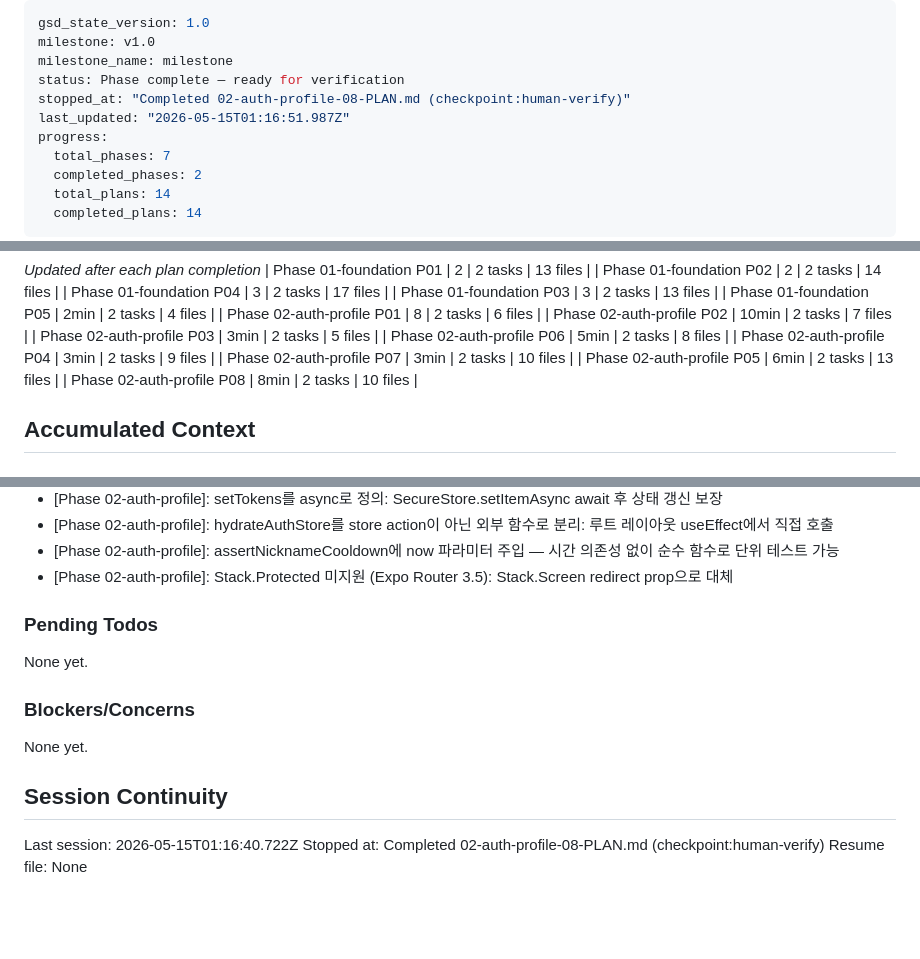
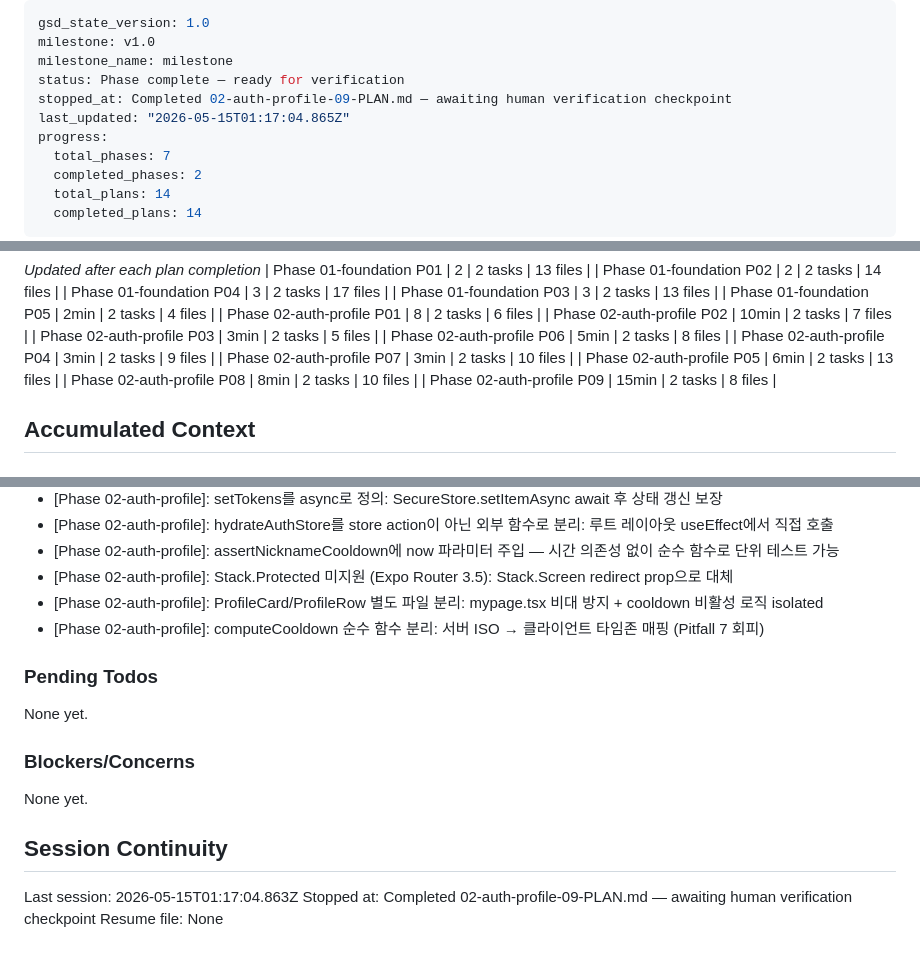
Before and after one commit to thecheeziest/sketch-catch, a Markdown page: .planning/STATE.md, 3 parts joined by grey strips. Drawn GitHub-style; blank space fills up the shorter version.

Commit message:
docs(02-09): complete 마이페이지 plan — PROF-01~05 충족, 인간 검증 대기

```diff
--- a/.planning/STATE.md
+++ b/.planning/STATE.md
@@ -3,8 +3,8 @@ gsd_state_version: 1.0
 milestone: v1.0
 milestone_name: milestone
 status: Phase complete — ready for verification
-stopped_at: "Completed 02-auth-profile-08-PLAN.md (checkpoint:human-verify)"
-last_updated: "2026-05-15T01:16:51.987Z"
+stopped_at: Completed 02-auth-profile-09-PLAN.md — awaiting human verification checkpoint
+last_updated: "2026-05-15T01:17:04.865Z"
 progress:
   total_phases: 7
   completed_phases: 2
@@ -59,6 +59,7 @@ Plan: 9 of 9
 | Phase 02-auth-profile P07 | 3min | 2 tasks | 10 files |
 | Phase 02-auth-profile P05 | 6min | 2 tasks | 13 files |
 | Phase 02-auth-profile P08 | 8min | 2 tasks | 10 files |
+| Phase 02-auth-profile P09 | 15min | 2 tasks | 8 files |
 
 ## Accumulated Context
 
@@ -98,6 +99,8 @@ Recent decisions affecting current work:
 - [Phase 02-auth-profile]: hydrateAuthStore를 store action이 아닌 외부 함수로 분리: 루트 레이아웃 useEffect에서 직접 호출
 - [Phase 02-auth-profile]: assertNicknameCooldown에 now 파라미터 주입 — 시간 의존성 없이 순수 함수로 단위 테스트 가능
 - [Phase 02-auth-profile]: Stack.Protected 미지원 (Expo Router 3.5): Stack.Screen redirect prop으로 대체
+- [Phase 02-auth-profile]: ProfileCard/ProfileRow 별도 파일 분리: mypage.tsx 비대 방지 + cooldown 비활성 로직 isolated
+- [Phase 02-auth-profile]: computeCooldown 순수 함수 분리: 서버 ISO → 클라이언트 타임존 매핑 (Pitfall 7 회피)
 
 ### Pending Todos
 
@@ -109,6 +112,6 @@ None yet.
 
 ## Session Continuity
 
-Last session: 2026-05-15T01:16:40.722Z
-Stopped at: Completed 02-auth-profile-08-PLAN.md (checkpoint:human-verify)
+Last session: 2026-05-15T01:17:04.863Z
+Stopped at: Completed 02-auth-profile-09-PLAN.md — awaiting human verification checkpoint
 Resume file: None
```
Also changed, not shown: 1 other file.
